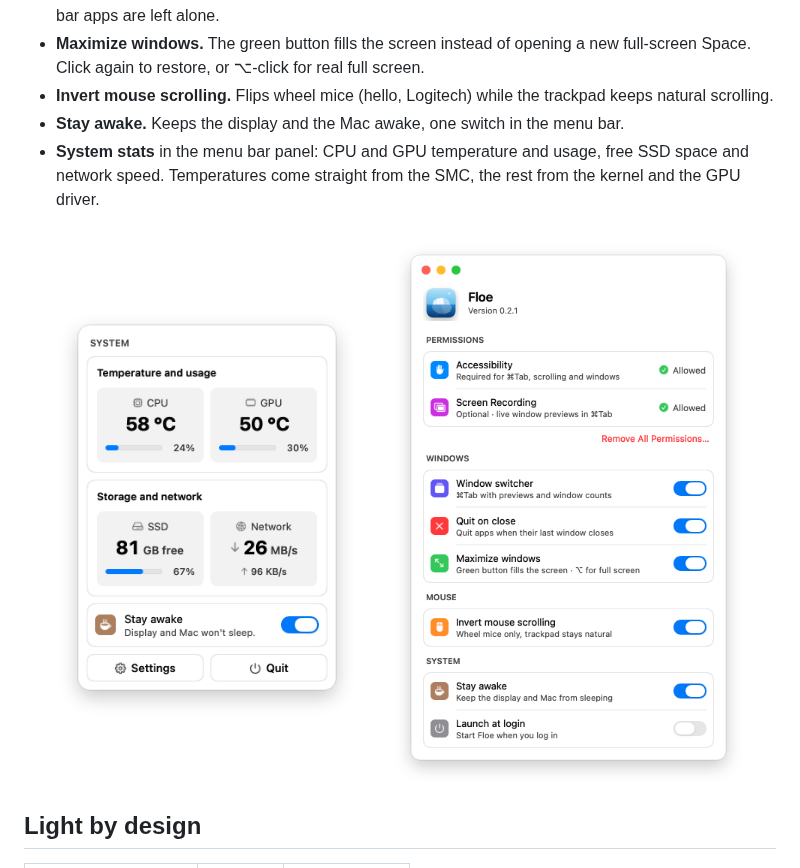
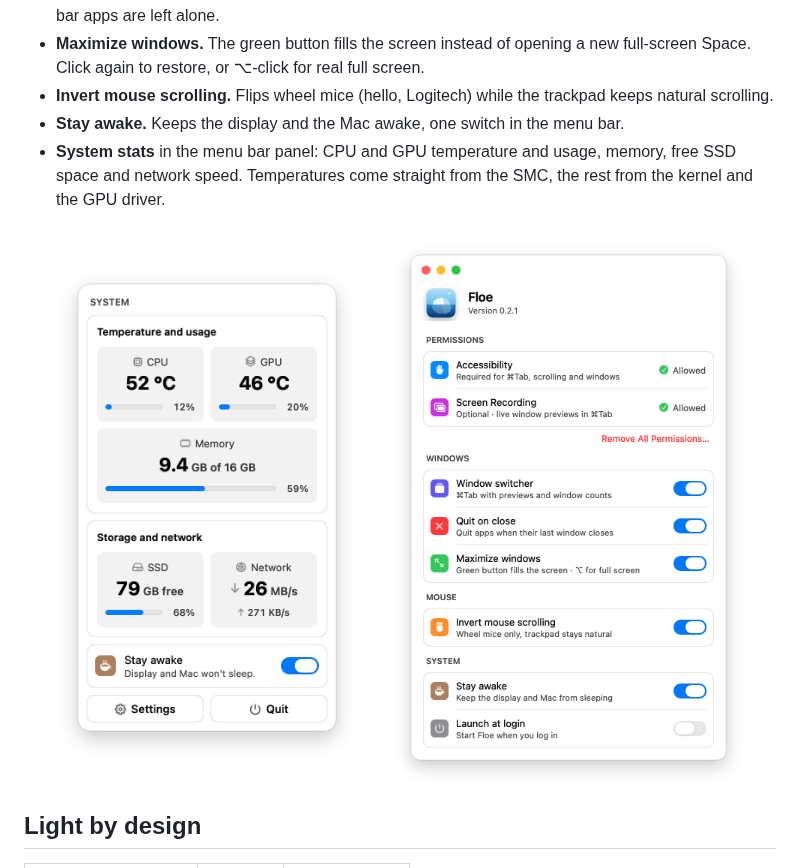
Before and after one commit to CyberIce2077/floe, a Markdown page: README.md, the part around one of its changes. GitHub-like rendering; pictures changed too: docs/menu.png.

Commit message:
Menu bar panel: memory used, across a full row

```diff
--- a/README.md
+++ b/README.md
@@ -30,6 +30,6 @@ All-in-one Mac utilities keep growing until the few features you rely on get slo
 - **Maximize windows.** The green button fills the screen instead of opening a new full-screen Space. Click again to restore, or ⌥-click for real full screen.
 - **Invert mouse scrolling.** Flips wheel mice (hello, Logitech) while the trackpad keeps natural scrolling.
 - **Stay awake.** Keeps the display and the Mac awake, one switch in the menu bar.
-- **System stats** in the menu bar panel: CPU and GPU temperature and usage, free SSD space and network speed. Temperatures come straight from the SMC, the rest from the kernel and the GPU driver.
+- **System stats** in the menu bar panel: CPU and GPU temperature and usage, memory, free SSD space and network speed. Temperatures come straight from the SMC, the rest from the kernel and the GPU driver.
 
 <p align="center">
```
Also changed, not shown: other parts of README.md (+1 -1 lines), 2 other files.
